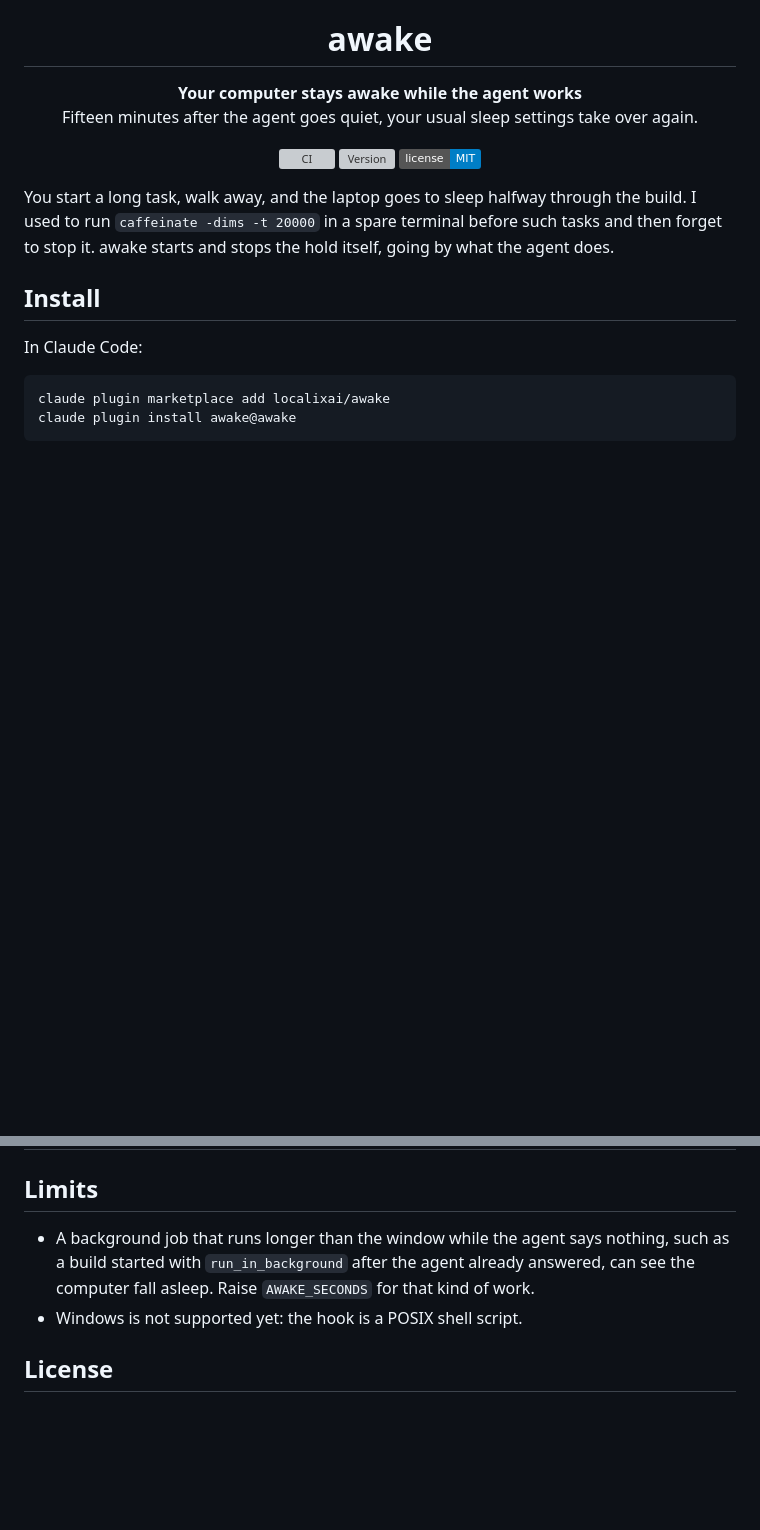
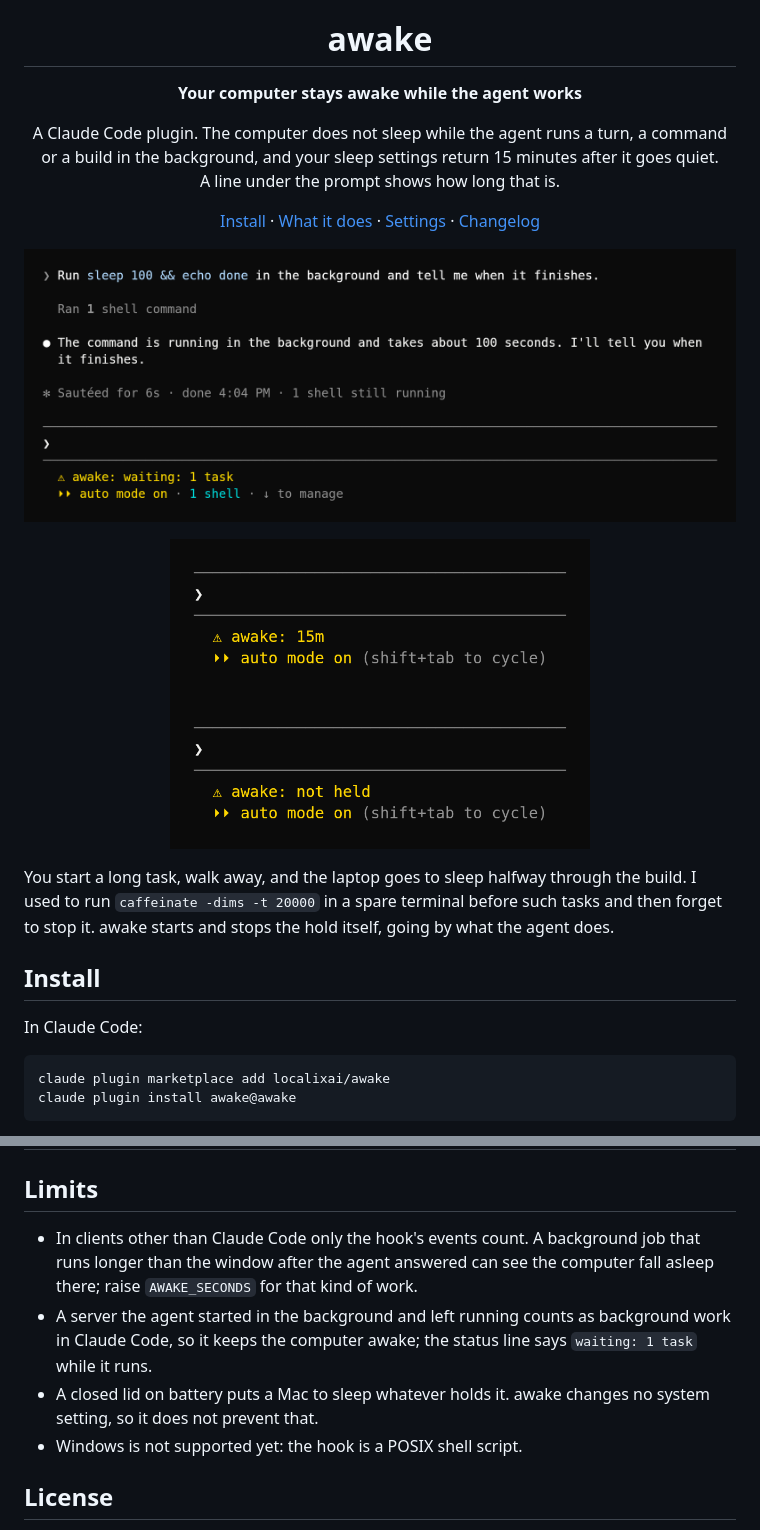
Before and after one commit to localixai/awake, a Markdown page: README.md, 2 parts joined by grey strips. Drawn GitHub-style; pictures changed too: assets/held-dark.png (added), assets/not-held-dark.png (added), assets/waiting-dark.png (added); badges without logos; blank space fills up the shorter version; grey boxes are pictures that could not be loaded.

```diff
--- a/README.md
+++ b/README.md
@@ -2,14 +2,28 @@
 
 <p align="center">
   <strong>Your computer stays awake while the agent works</strong>
-  <br>
-  Fifteen minutes after the agent goes quiet, your usual sleep settings take over again.
 </p>
 
 <p align="center">
-  <a href="https://github.com/localixai/awake/actions/workflows/ci.yml"><img src="https://github.com/localixai/awake/actions/workflows/ci.yml/badge.svg" alt="CI"></a>
-  <a href="CHANGELOG.md"><img src="https://img.shields.io/github/v/tag/localixai/awake?label=version" alt="Version"></a>
-  <a href="LICENSE"><img src="https://img.shields.io/badge/license-MIT-blue.svg" alt="License: MIT"></a>
+  A Claude Code plugin. The computer does not sleep while the agent runs a turn, a command<br>
+  or a build in the background, and your sleep settings return 15 minutes after it goes quiet.<br>
+  A line under the prompt shows how long that is.
+</p>
+
+<p align="center">
+  <a href="#install">Install</a> ·
+  <a href="#what-it-does">What it does</a> ·
+  <a href="#settings">Settings</a> ·
+  <a href="CHANGELOG.md">Changelog</a>
+</p>
+
+<p align="center">
+  <img src="assets/waiting-dark.png" width="860" alt="Claude Code after the agent started a command in the background and answered: the status line under the prompt reads awake: waiting: 1 task, beside Claude Code's own 1 shell">
+</p>
+
+<p align="center">
+  <a href="assets/held-dark.png"><img src="assets/held-dark.png" width="420" alt="The status line once the command finished and the agent answered: awake: 15m"></a>
+  <a href="assets/not-held-dark.png"><img src="assets/not-held-dark.png" width="420" alt="The status line when the system refused to keep the computer awake: awake: not held"></a>
 </p>
 
 You start a long task, walk away, and the laptop goes to sleep halfway through the build. I used to
@@ -87,9 +109,13 @@ Environment variables, in your shell or under `env` in Claude Code's `settings.j
 
 ## Limits
 
-- A background job that runs longer than the window while the agent says nothing, such as a build
-  started with `run_in_background` after the agent already answered, can see the computer fall
-  asleep. Raise `AWAKE_SECONDS` for that kind of work.
+- In clients other than Claude Code only the hook's events count. A background job that runs
+  longer than the window after the agent answered can see the computer fall asleep there; raise
+  `AWAKE_SECONDS` for that kind of work.
+- A server the agent started in the background and left running counts as background work in
+  Claude Code, so it keeps the computer awake; the status line says `waiting: 1 task` while it runs.
+- A closed lid on battery puts a Mac to sleep whatever holds it. awake changes no system setting,
+  so it does not prevent that.
 - Windows is not supported yet: the hook is a POSIX shell script.
 
 ## License
```
Also changed, not shown: other parts of README.md (+12 -4 lines), AGENTS.md (+4 -1 lines), CHANGELOG.md (+12 -0 lines), 6 other files.
